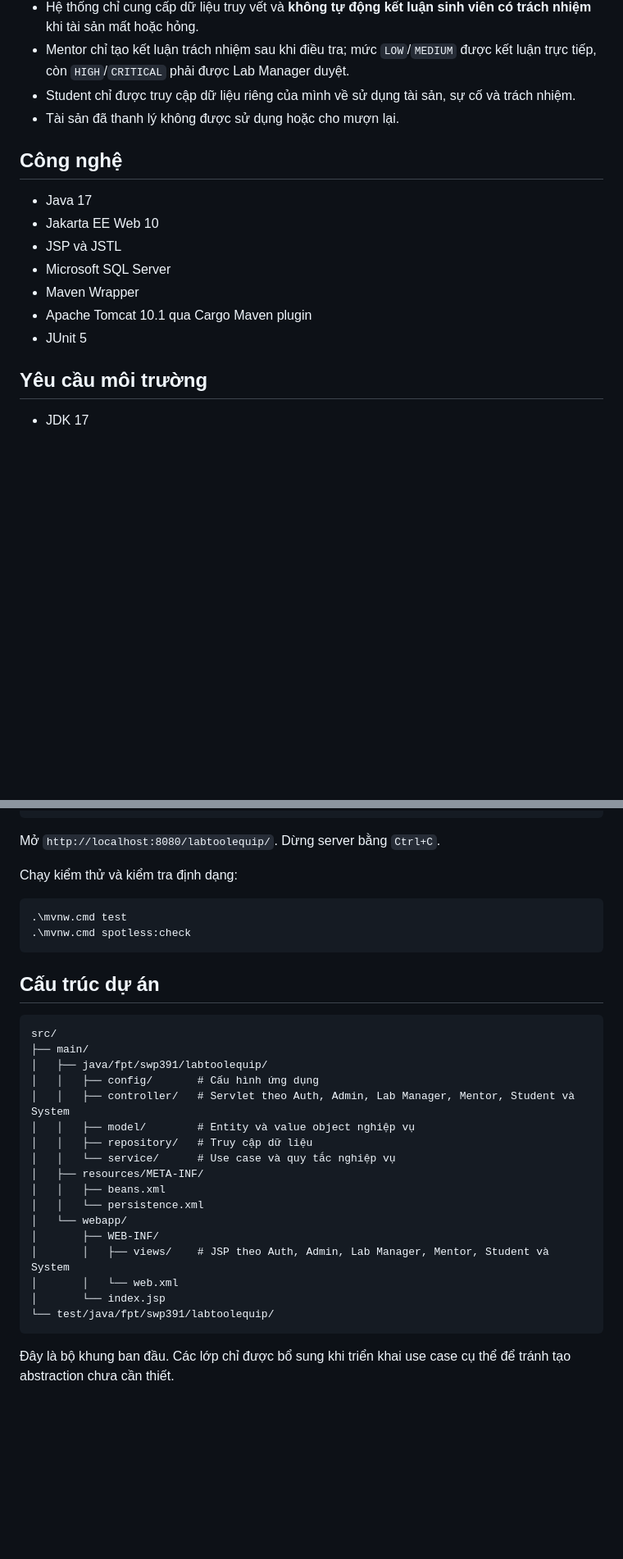
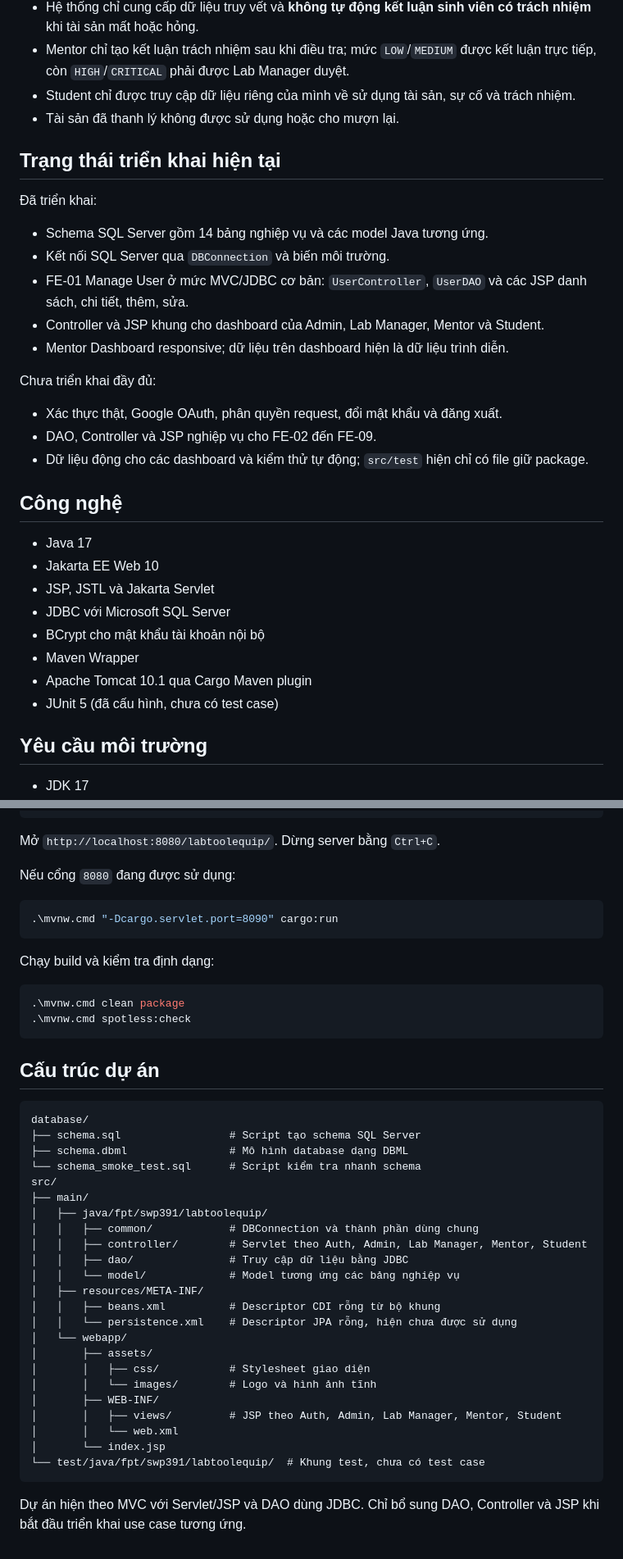
Before and after one commit to manhcto/SWP391_M2_BL5_SU26_Group-3, a Markdown page: README.md, 2 parts joined by grey strips. Shown at 82% size. Drawn GitHub-style; blank space fills up the shorter version.

Commit message:
docs: sync README with current project

````diff
--- a/README.md
+++ b/README.md
@@ -98,15 +99,32 @@ Tài sản đang bảo trì hoặc đã thanh lý không được sử dụng ha
 - Student chỉ được truy cập dữ liệu riêng của mình về sử dụng tài sản, sự cố và trách nhiệm.
 - Tài sản đã thanh lý không được sử dụng hoặc cho mượn lại.
 
+## Trạng thái triển khai hiện tại
+
+Đã triển khai:
+
+- Schema SQL Server gồm 14 bảng nghiệp vụ và các model Java tương ứng.
+- Kết nối SQL Server qua `DBConnection` và biến môi trường.
+- FE-01 Manage User ở mức MVC/JDBC cơ bản: `UserController`, `UserDAO` và các JSP danh sách, chi tiết, thêm, sửa.
+- Controller và JSP khung cho dashboard của Admin, Lab Manager, Mentor và Student.
+- Mentor Dashboard responsive; dữ liệu trên dashboard hiện là dữ liệu trình diễn.
+
+Chưa triển khai đầy đủ:
+
+- Xác thực thật, Google OAuth, phân quyền request, đổi mật khẩu và đăng xuất.
+- DAO, Controller và JSP nghiệp vụ cho FE-02 đến FE-09.
+- Dữ liệu động cho các dashboard và kiểm thử tự động; `src/test` hiện chỉ có file giữ package.
+
 ## Công nghệ
 
 - Java 17
 - Jakarta EE Web 10
-- JSP và JSTL
-- Microsoft SQL Server
+- JSP, JSTL và Jakarta Servlet
+- JDBC với Microsoft SQL Server
+- BCrypt cho mật khẩu tài khoản nội bộ
 - Maven Wrapper
 - Apache Tomcat 10.1 qua Cargo Maven plugin
-- JUnit 5
+- JUnit 5 (đã cấu hình, chưa có test case)
 
 ## Yêu cầu môi trường
 
@@ -144,34 +162,45 @@ Linux hoặc macOS:
 
 Mở `http://localhost:8080/labtoolequip/`. Dừng server bằng `Ctrl+C`.
 
-
-Chạy kiểm thử và kiểm tra định dạng:
+Nếu cổng `8080` đang được sử dụng:
 
 ```powershell
-.\mvnw.cmd test
+.\mvnw.cmd "-Dcargo.servlet.port=8090" cargo:run
+```
+
+Chạy build và kiểm tra định dạng:
+
+```powershell
+.\mvnw.cmd clean package
 .\mvnw.cmd spotless:check
 ```
 
 ## Cấu trúc dự án
 
 ```text
+database/
+├── schema.sql                 # Script tạo schema SQL Server
+├── schema.dbml                # Mô hình database dạng DBML
+└── schema_smoke_test.sql      # Script kiểm tra nhanh schema
 src/
 ├── main/
 │   ├── java/fpt/swp391/labtoolequip/
-│   │   ├── config/       # Cấu hình ứng dụng
-│   │   ├── controller/   # Servlet theo Auth, Admin, Lab Manager, Mentor, Student và System
-│   │   ├── model/        # Entity và value object nghiệp vụ
-│   │   ├── repository/   # Truy cập dữ liệu
-│   │   └── service/      # Use case và quy tắc nghiệp vụ
+│   │   ├── common/            # DBConnection và thành phần dùng chung
+│   │   ├── controller/        # Servlet theo Auth, Admin, Lab Manager, Mentor, Student
+│   │   ├── dao/               # Truy cập dữ liệu bằng JDBC
+│   │   └── model/             # Model tương ứng các bảng nghiệp vụ
 │   ├── resources/META-INF/
-│   │   ├── beans.xml
-│   │   └── persistence.xml
+│   │   ├── beans.xml          # Descriptor CDI rỗng từ bộ khung
+│   │   └── persistence.xml    # Descriptor JPA rỗng, hiện chưa được sử dụng
 │   └── webapp/
+│       ├── assets/
+│       │   ├── css/           # Stylesheet giao diện
+│       │   └── images/        # Logo và hình ảnh tĩnh
 │       ├── WEB-INF/
-│       │   ├── views/    # JSP theo Auth, Admin, Lab Manager, Mentor, Student và System
+│       │   ├── views/         # JSP theo Auth, Admin, Lab Manager, Mentor, Student
 │       │   └── web.xml
 │       └── index.jsp
-└── test/java/fpt/swp391/labtoolequip/
+└── test/java/fpt/swp391/labtoolequip/  # Khung test, chưa có test case
 ```
 
-Đây là bộ khung ban đầu. Các lớp chỉ được bổ sung khi triển khai use case cụ thể để tránh tạo abstraction chưa cần thiết.
+Dự án hiện theo MVC với Servlet/JSP và DAO dùng JDBC. Chỉ bổ sung DAO, Controller và JSP khi bắt đầu triển khai use case tương ứng.
````
Also changed, not shown: other parts of README.md (+17 -16 lines).
